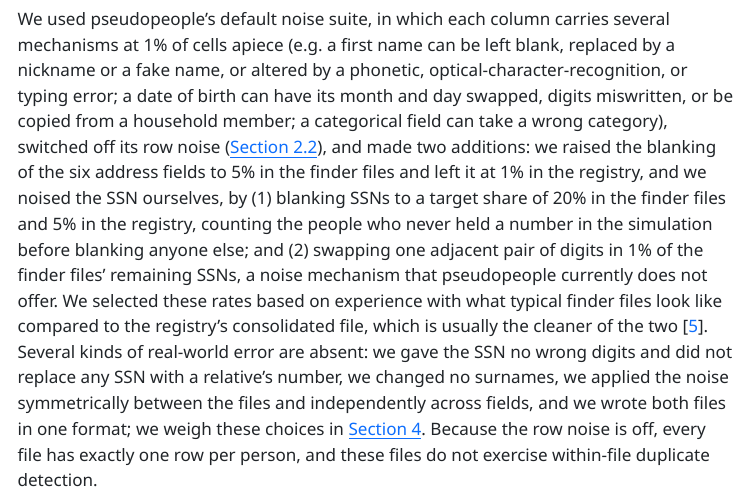
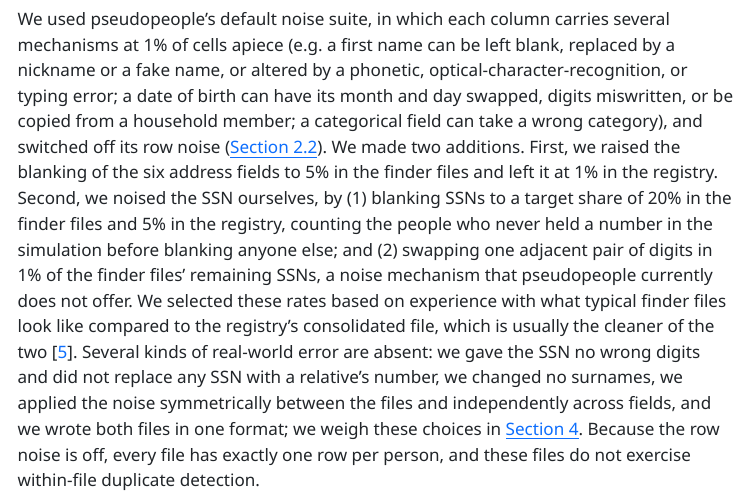
Before and after one commit to aflaxman/simulated_data_for_fcds_scale_rl, a Quarto document (paper.qmd): the page in a window 1100 px wide, from 2980 px down. The pictures show the output file paper.html that the author committed with the source, opened offline; menus at the side of the page are left out.

Commit message:
§2.3: the noise paragraph's opening sentence split into three (default suite and row-noise switch; the address blanking; the SSN treatment)
Co-Authored-By: Claude Fable 5.1 <noreply@anthropic.com>
Claude-Session: https://claude.ai/code/session_015DpvVbM4Xaort6pfDdaN18

```diff
--- a/paper.qmd
+++ b/paper.qmd
@@ -241,7 +241,7 @@ Since we sampled our finder files from the simulated `{python} finder_year` cens
 
 ## Noise, schema, and packaging {#sec-noise}
 
-We used pseudopeople's default noise suite, in which each column carries several mechanisms at `{python} psp_cell_default` of cells apiece (e.g. a first name can be left blank, replaced by a nickname or a fake name, or altered by a phonetic, optical-character-recognition, or typing error; a date of birth can have its month and day swapped, digits miswritten, or be copied from a household member; a categorical field can take a wrong category), switched off its row noise (@sec-design), and made two additions: we raised the blanking of the six address fields to `{python} cfg_finder_address_missing` in the finder files and left it at `{python} cfg_registry_address_missing` in the registry, and we noised the SSN ourselves, by (1) blanking SSNs to a target share of `{python} cfg_finder_ssn_missing` in the finder files and `{python} cfg_registry_ssn_missing` in the registry, counting the people who never held a number in the simulation before blanking anyone else; and (2) swapping one adjacent pair of digits in `{python} cfg_finder_ssn_transposed` of the finder files' remaining SSNs, a noise mechanism that pseudopeople currently does not offer. We selected these rates based on experience with what typical finder files look like compared to the registry's consolidated file, which is usually the cleaner of the two [@qiao2023lexisnexis]. Several kinds of real-world error are absent: we gave the SSN no wrong digits and did not replace any SSN with a relative's number, we changed no surnames, we applied the noise symmetrically between the files and independently across fields, and we wrote both files in one format; we weigh these choices in @sec-discussion. Because the row noise is off, every file has exactly one row per person, and these files do not exercise within-file duplicate detection.
+We used pseudopeople's default noise suite, in which each column carries several mechanisms at `{python} psp_cell_default` of cells apiece (e.g. a first name can be left blank, replaced by a nickname or a fake name, or altered by a phonetic, optical-character-recognition, or typing error; a date of birth can have its month and day swapped, digits miswritten, or be copied from a household member; a categorical field can take a wrong category), and switched off its row noise (@sec-design). We made two additions. First, we raised the blanking of the six address fields to `{python} cfg_finder_address_missing` in the finder files and left it at `{python} cfg_registry_address_missing` in the registry. Second, we noised the SSN ourselves, by (1) blanking SSNs to a target share of `{python} cfg_finder_ssn_missing` in the finder files and `{python} cfg_registry_ssn_missing` in the registry, counting the people who never held a number in the simulation before blanking anyone else; and (2) swapping one adjacent pair of digits in `{python} cfg_finder_ssn_transposed` of the finder files' remaining SSNs, a noise mechanism that pseudopeople currently does not offer. We selected these rates based on experience with what typical finder files look like compared to the registry's consolidated file, which is usually the cleaner of the two [@qiao2023lexisnexis]. Several kinds of real-world error are absent: we gave the SSN no wrong digits and did not replace any SSN with a relative's number, we changed no surnames, we applied the noise symmetrically between the files and independently across fields, and we wrote both files in one format; we weigh these choices in @sec-discussion. Because the row noise is off, every file has exactly one row per person, and these files do not exercise within-file duplicate detection.
 
 We released in every row the identifier and the fields linkage relies on: first name, middle initial, last name, date of birth, sex, race/ethnicity, street number, street name, unit number, city, state, ZIP code and SSN, keeping race/ethnicity because FCDS's own submission layout carries it [@fcds_linkage_layout]. We covered every field in either of FCDS's minimum matching sets, but not the layout's maiden name, alias or birthplace. We gave each registry row a diagnosis date, a day drawn uniformly within the year of the record's census, so that age at diagnosis is within a year of the age the quota was matched on, at the cost that diagnoses heap on three years. Since the finder files are cohort rosters, we gave them no such date. We wrote the files in comma-separated value (CSV) format, with a header row and empty fields for blanks, and packaged the three CSV files with a data dictionary (every field's format, blank convention and noise mechanisms) in a zip built so that its bytes depend only on its contents; the deposit carries beside it a manifest of MD5 and SHA-256 hashes for each file and the configuration file with every seed and noise target. This profile describes dataset version `{python} dataset_version`, which we built with pseudopeople `{python} psp_version`.
 
```
Also changed, not shown: paper.html, 3 other files.
